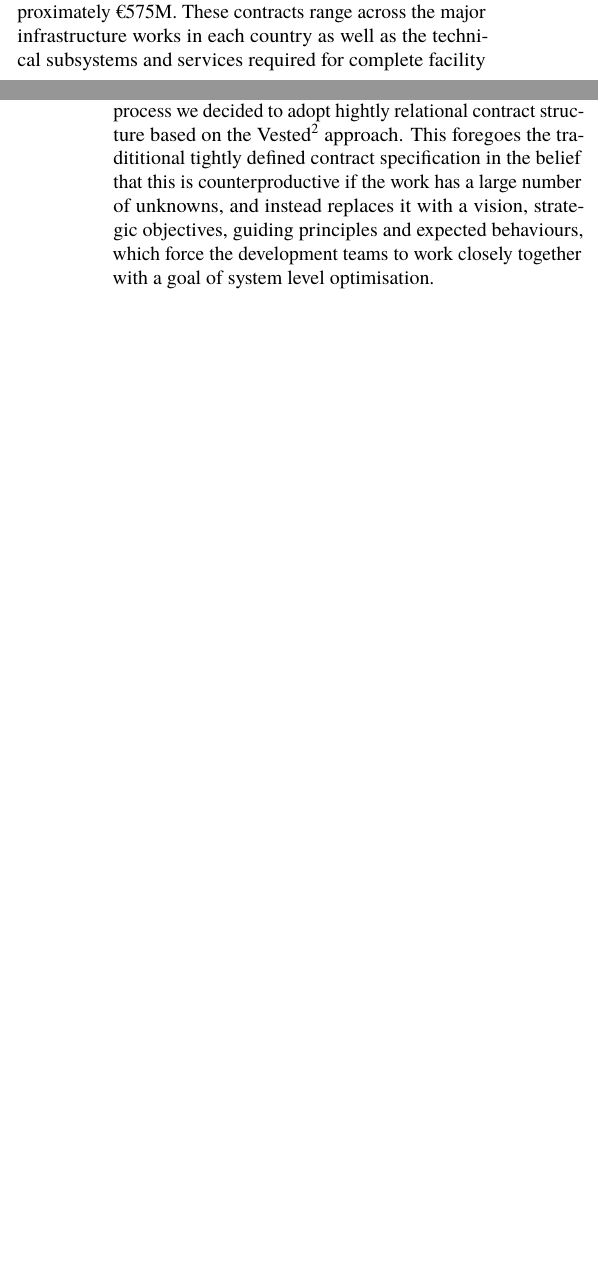
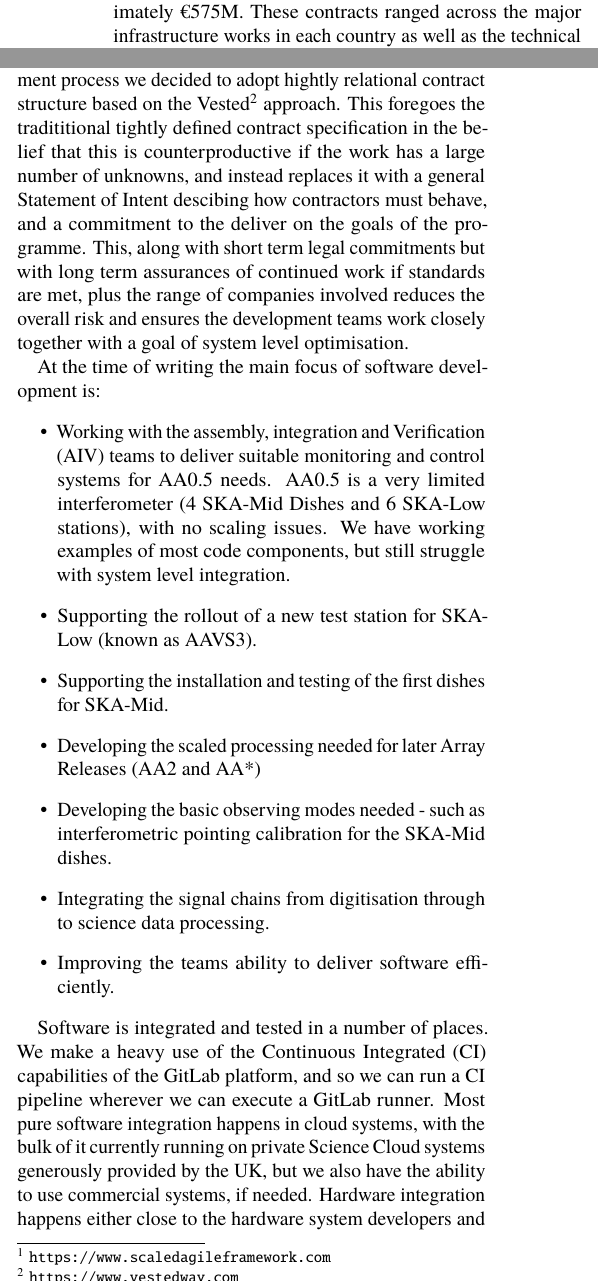
Before and after one commit to NicholasRees/FR1BCO03, a LaTeX document (FR1BCO03.tex): two parts of the columns of pages 1 and 3 of 6 before the commit and two parts of the columns of page 2 of 7 after it, joined at a grey line, cut so that both start at the same text, the shorter picture padded with empty space. Compiled offline with LuaLaTeX; a missing font is replaced by an installed copy or a similar font.

Commit message:
Numerous changes

```diff
--- a/FR1BCO03.tex
+++ b/FR1BCO03.tex
@@ -48,6 +48,7 @@
  {\usepackage[utf8]{inputenc}}           % switch to utf8
 
 \usepackage[USenglish]{babel}
+\usepackage{svg}
 
 %%\usepackage{draftwatermark}
 %%\SetWatermarkText{Draft}
@@ -124,5 +129,5 @@ At the time of the last paper construction had only just commenced. The plan is
 	\label{fig:ska-timeline}
   \end{figure*}
 
-As of August 2023, 70 contracts and significant purchase orders have been awarded for a total commitment of approximately €575M. These contracts range across the major infrastructure works in each country as well as the technical subsystems and services required for complete facility systems, focusing on the long lead items needed for early deliveries but including full scale Staged Deliveries as well. Recently, for example, contracts were endorsed for the main access, airstrip and site accommodation for the SKA-Low telescope in Australia, and delivery of 64 Dish Structure Systems for the SKA-Mid telescope in South Africa. was also signed, following on from last year’s signature of the In-Kind Contribution Agreement.
+As of August 2023, 70 contracts and significant purchase orders had been awarded for a total commitment of approximately €575M. These contracts ranged across the major infrastructure works in each country as well as the technical subsystems (such as software) and services required. Recently, for example, contracts were endorsed for the main access, airstrip and site accommodation for the SKA-Low telescope in Australia, and delivery of 64 Dish Structure Systems for the SKA-Mid telescope in South Africa. was also signed. Software has been contracted as time and materials professional service contracts.
 
@@ -155,7 +160,31 @@ With regards to practical progress on the ground, at the moment the main focus i
   \end{figure*}
 
 \subsection{Software status}
-A project of the SKA scale posed a unique set of political challenges and we were required to spread software development over 8 countries (Australia, China, India, Italy, South Africa, Switzerland, The Netherlands and the United Kingdom) with strict monetary allocations and around 150 contracted developers. Also, in order to allow for ongoing change and optimisation, we had adopted the Scaled Agile Framework\footnote{\url{https://www.scaledagileframework.com}} as the basis for our development processes. In order to avoid contractual silo's impacting the development process we decided to adopt hightly relational contract structure based on the Vested\footnote{\url{https://www.vestedway.com}} approach. This foregoes the tradititional tightly defined contract specification in the belief that this is counterproductive if the work has a large number of unknowns, and instead replaces it with a vision, strategic objectives, guiding principles and expected behaviours, which force the development teams to work closely together with a goal of system level optimisation.
+A project of the SKA scale poses a unique set of political challenges and we were required to spread software development over 8 countries (Australia, China, India, Italy, South Africa, Switzerland, The Netherlands and the United Kingdom) with strict monetary allocations and around 150 contracted developers. Also, in order to allow for ongoing change and optimisation, we had adopted the Scaled Agile Framework\footnote{\url{https://www.scaledagileframework.com}} as the basis for our development processes. In order to avoid contractual silo's impacting the development process we decided to adopt hightly relational contract structure based on the Vested\footnote{\url{https://www.vestedway.com}} approach. This foregoes the tradititional tightly defined contract specification in the belief that this is counterproductive if the work has a large number of unknowns, and instead replaces it with a general Statement of Intent descibing how contractors must behave, and a commitment to the deliver on the goals of the programme. This, along with short term legal commitments but with long term assurances of continued work if standards are met, plus the range of companies involved reduces the overall risk and ensures the development teams work closely together with a goal of system level optimisation.
+
+At the time of writing the main focus of software development is:
+\begin{itemize}
+  \item Working with the assembly, integration and Verification (AIV) teams to deliver suitable monitoring and control systems for AA0.5 needs. AA0.5 is a very limited interferometer (4 SKA-Mid Dishes and 6 SKA-Low stations), with no scaling issues. We have working examples of most code components, but still struggle with system level integration.
+  \item Supporting the rollout of a new test station for SKA-Low (known as AAVS3).
+  \item Supporting the installation and testing of the first dishes for SKA-Mid.
+  \item Developing the scaled processing needed for later Array Releases (AA2 and AA*)
+  \item Developing the basic observing modes needed - such as interferometric pointing calibration for the SKA-Mid dishes.
+  \item Integrating the signal chains from digitisation through to science data processing.
+  \item Improving the teams ability to deliver software efficiently.
+\end{itemize}
+
+Software is integrated and tested in a number of places. We make a heavy use of the Continuous Integrated (CI) capabilities of the GitLab platform, and so we can run a CI pipeline wherever we can execute a GitLab runner. Most pure software integration happens in cloud systems, with the bulk of it currently running on private Science Cloud systems generously provided by the UK, but we also have the ability to use commercial systems, if needed. Hardware integration happens either close to the hardware system developers and integrators (i.e. Canada, Australia and The Netherlands), or at the specialised SKA integration and test facilities in the host countries (specifically Cape Town in South Africa and Geraldton in Western Australia).
+
+% \begin{figure*}
+%   \centering
+%   \includegraphics[width=\textwidth]{Roadmap.pdf}
+% \caption{
+%   Short term roadmap of SKA Software Development
+% }
+% \label{fig:sw-roadmap}
+% \end{figure*}
+
+
 
 \section{Challenges}
 \subsection{Scaling}
```
Also changed, not shown: FR1BCO03.bib (+3 -3 lines), FR1BCO03.tex (22 more changed lines).
